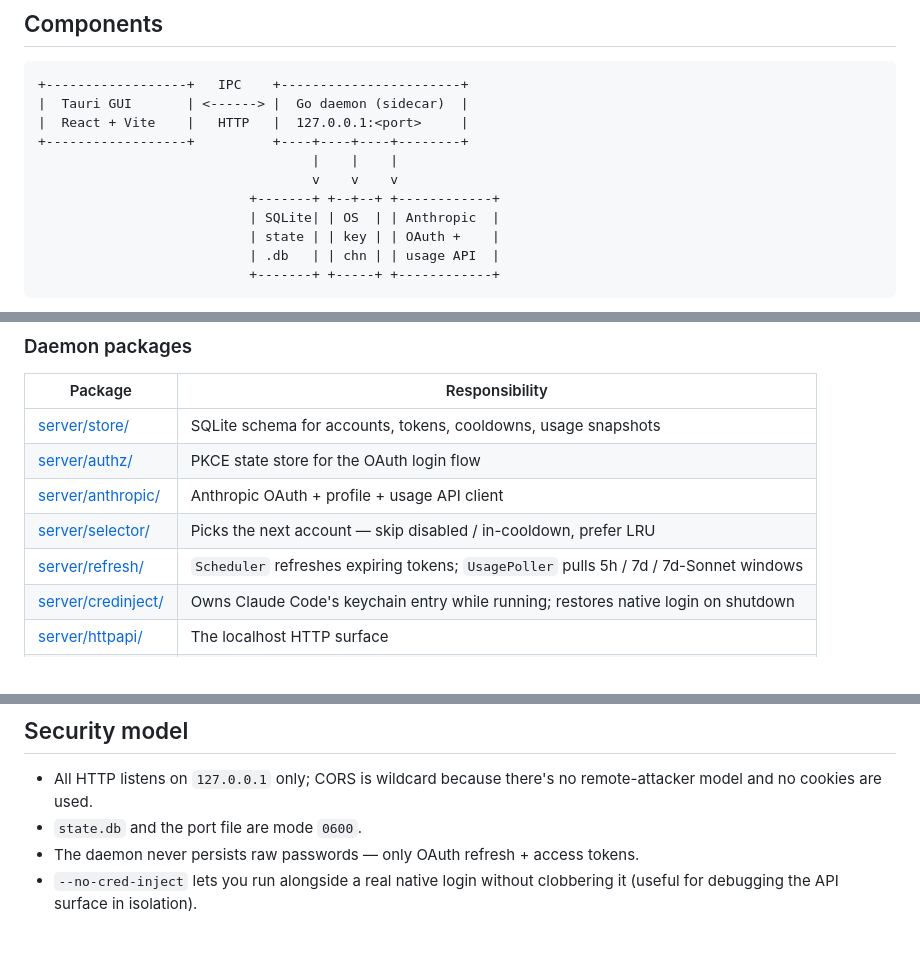
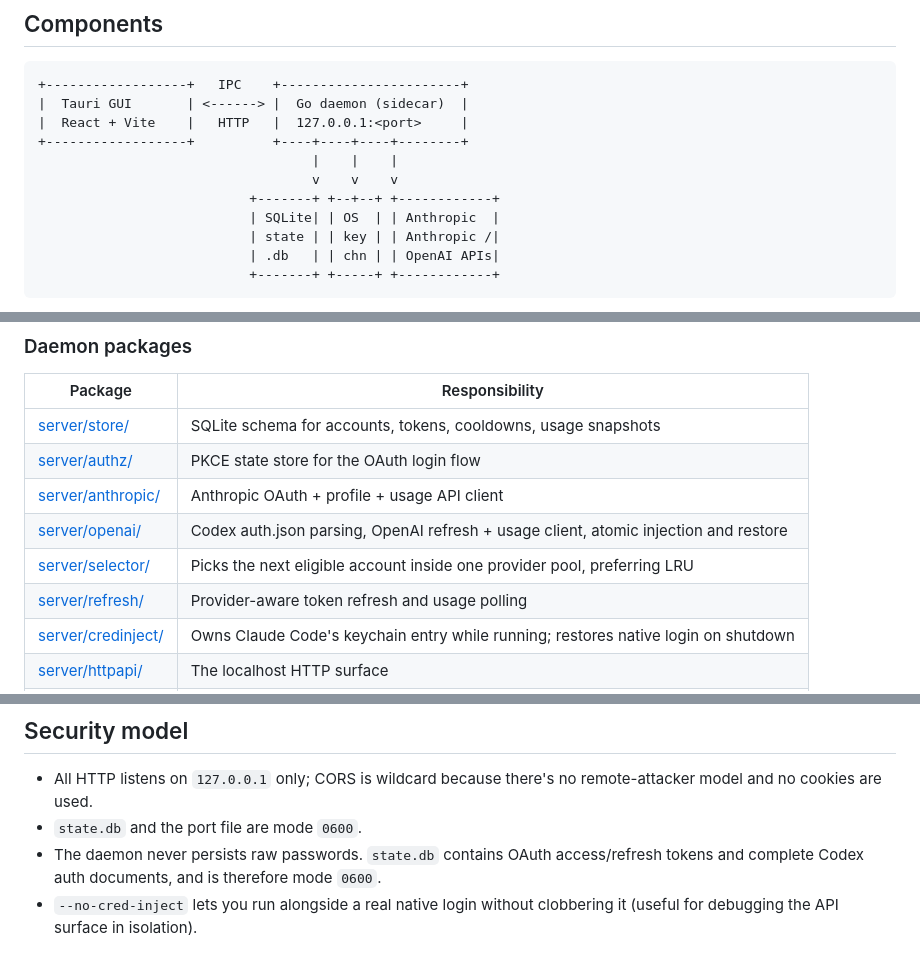
Before and after one commit to hoveychen/foxy-switcher, a Markdown page: docs/architecture.md, 3 parts joined by grey strips. Rendered like a GitHub page.

````diff
--- a/docs/architecture.md
+++ b/docs/architecture.md
@@ -13,8 +13,8 @@ Technical reference for Foxy Switcher — what runs where, the HTTP surface, and
                                    v    v    v
                            +-------+ +--+--+ +------------+
                            | SQLite| | OS  | | Anthropic  |
-                           | state | | key | | OAuth +    |
-                           | .db   | | chn | | usage API  |
+                           | state | | key | | Anthropic /|
+                           | .db   | | chn | | OpenAI APIs|
                            +-------+ +-----+ +------------+
 ```
 
@@ -29,8 +29,9 @@ Technical reference for Foxy Switcher — what runs where, the HTTP surface, and
 | [server/store/](../server/store/) | SQLite schema for accounts, tokens, cooldowns, usage snapshots |
 | [server/authz/](../server/authz/) | PKCE state store for the OAuth login flow |
 | [server/anthropic/](../server/anthropic/) | Anthropic OAuth + profile + usage API client |
-| [server/selector/](../server/selector/) | Picks the next account — skip disabled / in-cooldown, prefer LRU |
-| [server/refresh/](../server/refresh/) | `Scheduler` refreshes expiring tokens; `UsagePoller` pulls 5h / 7d / 7d-Sonnet windows |
+| [server/openai/](../server/openai/) | Codex auth.json parsing, OpenAI refresh + usage client, atomic injection and restore |
+| [server/selector/](../server/selector/) | Picks the next eligible account inside one provider pool, preferring LRU |
+| [server/refresh/](../server/refresh/) | Provider-aware token refresh and usage polling |
 | [server/credinject/](../server/credinject/) | Owns Claude Code's keychain entry while running; restores native login on shutdown |
 | [server/httpapi/](../server/httpapi/) | The localhost HTTP surface |
 | [server/tui/](../server/tui/) | `tui` subcommand — terminal client for the same API |
@@ -143,5 +149,5 @@ foxy-switcher/
 
 - All HTTP listens on `127.0.0.1` only; CORS is wildcard because there's no remote-attacker model and no cookies are used.
 - `state.db` and the port file are mode `0600`.
-- The daemon never persists raw passwords — only OAuth refresh + access tokens.
+- The daemon never persists raw passwords. `state.db` contains OAuth access/refresh tokens and complete Codex auth documents, and is therefore mode `0600`.
 - `--no-cred-inject` lets you run alongside a real native login without clobbering it (useful for debugging the API surface in isolation).
````
Also changed, not shown: other parts of docs/architecture.md (+15 -10 lines), README.md (+17 -9 lines).
